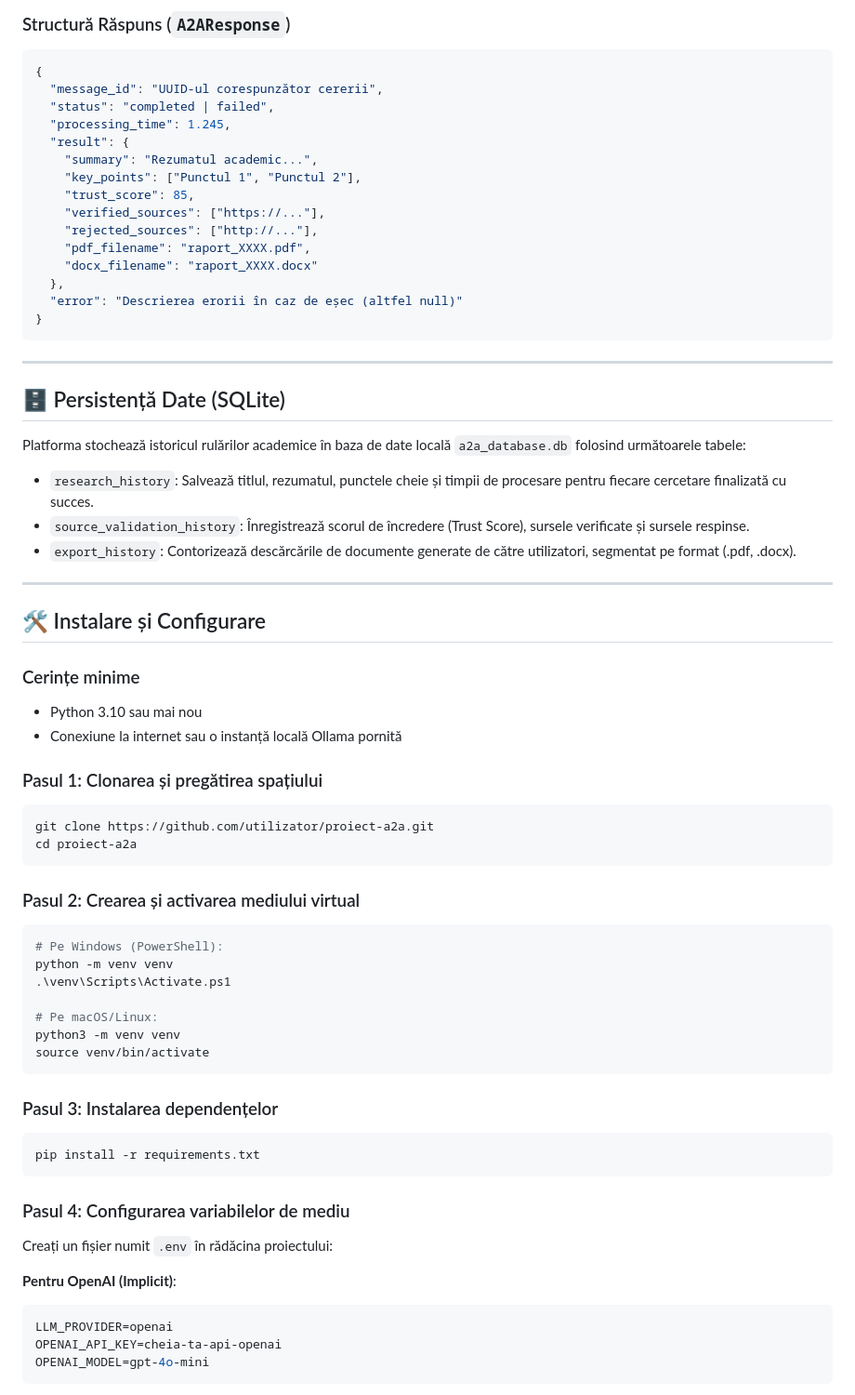
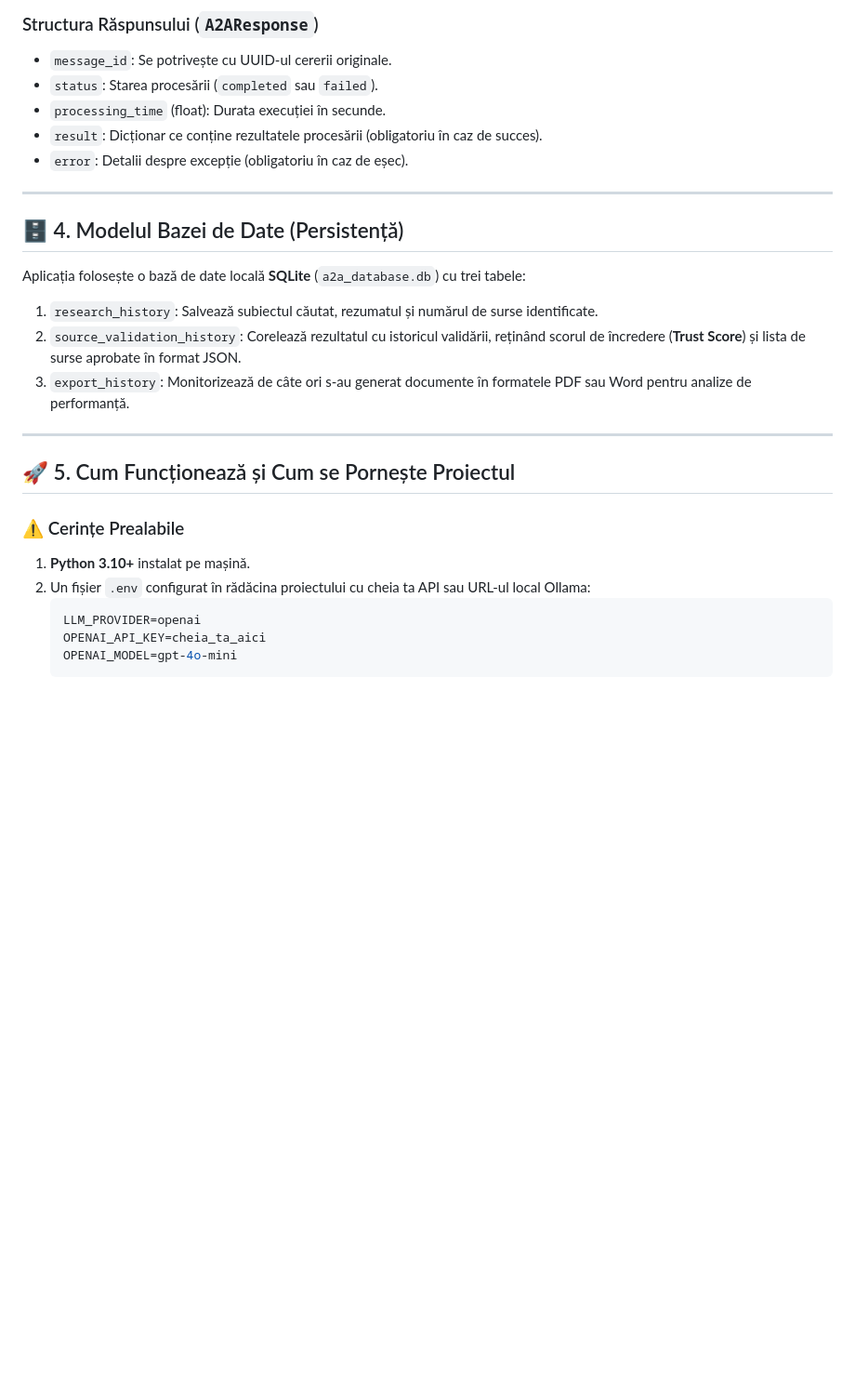
Before and after one commit to rupusu-sudo/Proiect-Practica_Anul-2-Automatica-Calculatoare-si-Electronica, a Markdown page: README.md, the part around one of its changes. Shown at 93% size. GitHub-like rendering; blank space fills up the shorter version.

````diff
--- a/README.md
+++ b/README.md
@@ -48,68 +58,28 @@ Toți agenții din rețea comunică folosind modele Pydantic standardizate pentr
-### Structură Răspuns (`A2AResponse`)
-```json
-{
-  "message_id": "UUID-ul corespunzător cererii",
-  "status": "completed | failed",
-  "processing_time": 1.245,
-  "result": {
-    "summary": "Rezumatul academic...",
-    "key_points": ["Punctul 1", "Punctul 2"],
-    "trust_score": 85,
-    "verified_sources": ["https://..."],
-    "rejected_sources": ["http://..."],
-    "pdf_filename": "raport_XXXX.pdf",
-    "docx_filename": "raport_XXXX.docx"
-  },
-  "error": "Descrierea erorii în caz de eșec (altfel null)"
-}
-```
+### Structura Răspunsului (`A2AResponse`)
+* `message_id`: Se potrivește cu UUID-ul cererii originale.
+* `status`: Starea procesării (`completed` sau `failed`).
+* `processing_time` (float): Durata execuției în secunde.
+* `result`: Dicționar ce conține rezultatele procesării (obligatoriu în caz de succes).
+* `error`: Detalii despre excepție (obligatoriu în caz de eșec).
 
 ---
 
-## 🗄️ Persistență Date (SQLite)
-
-Platforma stochează istoricul rulărilor academice în baza de date locală `a2a_database.db` folosind următoarele tabele:
-- `research_history`: Salvează titlul, rezumatul, punctele cheie și timpii de procesare pentru fiecare cercetare finalizată cu succes.
-- `source_validation_history`: Înregistrează scorul de încredere (Trust Score), sursele verificate și sursele respinse.
-- `export_history`: Contorizează descărcările de documente generate de către utilizatori, segmentat pe format (.pdf, .docx).
+## 🗄️ 4. Modelul Bazei de Date (Persistență)
+Aplicația folosește o bază de date locală **SQLite** (`a2a_database.db`) cu trei tabele:
+1. `research_history`: Salvează subiectul căutat, rezumatul și numărul de surse identificate.
+2. `source_validation_history`: Corelează rezultatul cu istoricul validării, reținând scorul de încredere (**Trust Score**) și lista de surse aprobate în format JSON.
+3. `export_history`: Monitorizează de câte ori s-au generat documente în formatele PDF sau Word pentru analize de performanță.
 
 ---
 
-## 🛠️ Instalare și Configurare
+## 🚀 5. Cum Funcționează și Cum se Pornește Proiectul
 
-### Cerințe minime
-* Python 3.10 sau mai nou
-* Conexiune la internet sau o instanță locală Ollama pornită
+### ⚠️ Cerințe Prealabile
+1. **Python 3.10+** instalat pe mașină.
+2. Un fișier `.env` configurat în rădăcina proiectului cu cheia ta API sau URL-ul local Ollama:
+   ```env
+   LLM_PROVIDER=openai
+   OPENAI_API_KEY=cheia_ta_aici
+   OPENAI_MODEL=gpt-4o-mini
+   ```
 
-### Pasul 1: Clonarea și pregătirea spațiului
-```bash
-git clone https://github.com/utilizator/proiect-a2a.git
-cd proiect-a2a
-```
-
-### Pasul 2: Crearea și activarea mediului virtual
-```bash
-# Pe Windows (PowerShell):
-python -m venv venv
-.\venv\Scripts\Activate.ps1
-
-# Pe macOS/Linux:
-python3 -m venv venv
-source venv/bin/activate
-```
-
-### Pasul 3: Instalarea dependențelor
-```bash
-pip install -r requirements.txt
-```
-
-### Pasul 4: Configurarea variabilelor de mediu
-Creați un fișier numit `.env` în rădăcina proiectului:
-
-**Pentru OpenAI (Implicit)**:
-```env
-LLM_PROVIDER=openai
-OPENAI_API_KEY=cheia-ta-api-openai
-OPENAI_MODEL=gpt-4o-mini
-```
-
````
Also changed, not shown: other parts of README.md (+61 -81 lines).
